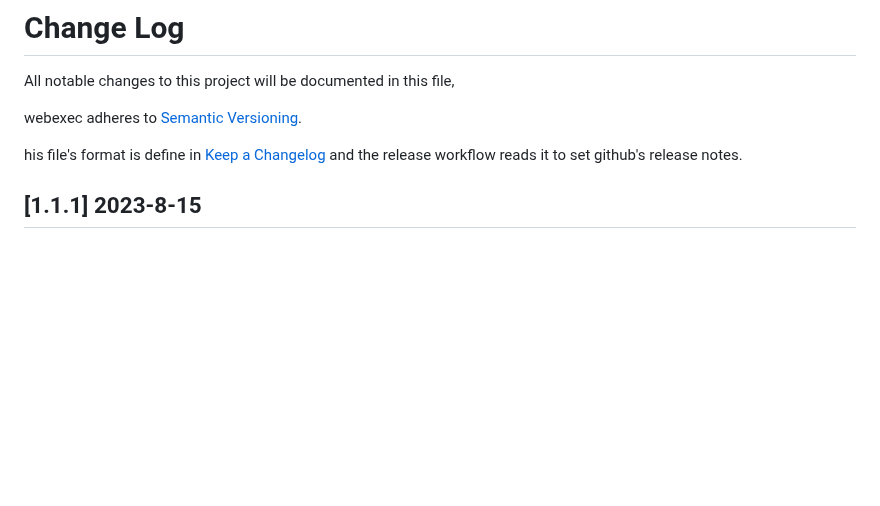
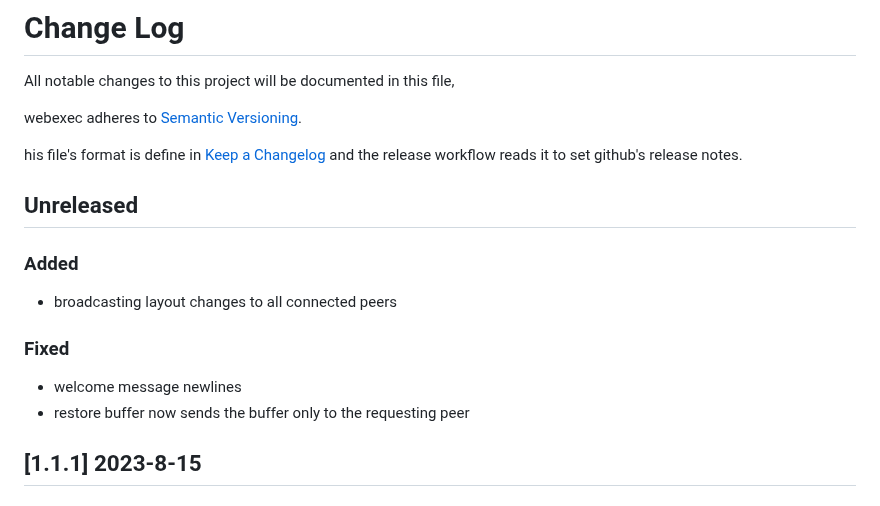
Before and after one commit to tuzig/webexec, a Markdown page: CHANGELOG.md, the part around the change. Rendered like a GitHub page; blank space fills up the shorter version.

Commit message:
Documenting the version

```diff
--- a/CHANGELOG.md
+++ b/CHANGELOG.md
@@ -8,6 +8,17 @@ his file's format is define in
 [Keep a Changelog](https://keepachangelog.com/en/1.0.0/)
 and the release workflow reads it to set github's release notes.
 
+
+## Unreleased
+
+### Added
+
+- broadcasting layout changes to all connected peers
+
+### Fixed
+
+- welcome message newlines
+- restore buffer now sends the buffer only to the requesting peer
 
 ## [1.1.1] 2023-8-15
 
```
